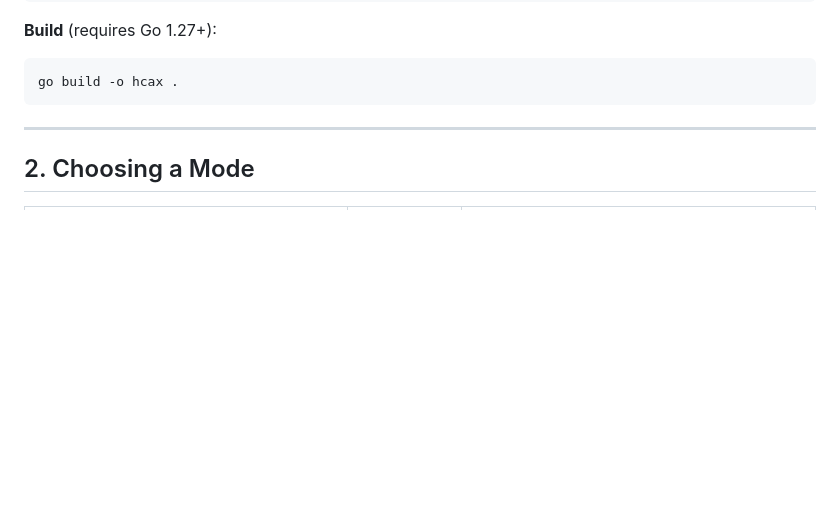
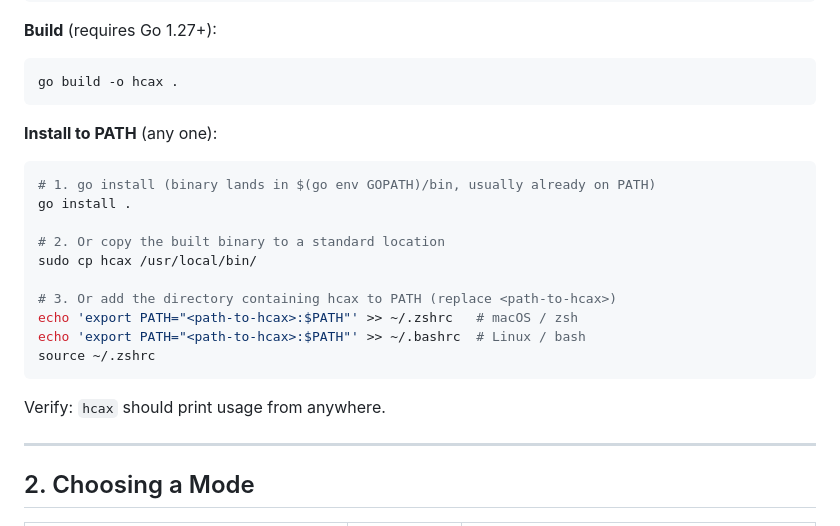
Before and after one commit to Fleeting-Starfall/hcax, a Markdown page: README.md, the part around the change. Drawn GitHub-style; blank space fills up the shorter version.

Commit message:
docs: add install-to-PATH instructions to README

````diff
--- a/README.md
+++ b/README.md
@@ -57,6 +57,23 @@ hcax pack src.hcax ./proj -m max --exclude .git --exclude node_modules --exclude
 ```bash
 go build -o hcax .
 ```
+
+**Install to PATH** (any one):
+
+```bash
+# 1. go install (binary lands in $(go env GOPATH)/bin, usually already on PATH)
+go install .
+
+# 2. Or copy the built binary to a standard location
+sudo cp hcax /usr/local/bin/
+
+# 3. Or add the directory containing hcax to PATH (replace <path-to-hcax>)
+echo 'export PATH="<path-to-hcax>:$PATH"' >> ~/.zshrc   # macOS / zsh
+echo 'export PATH="<path-to-hcax>:$PATH"' >> ~/.bashrc  # Linux / bash
+source ~/.zshrc
+```
+
+Verify: `hcax` should print usage from anywhere.
 
 ---
 
````
